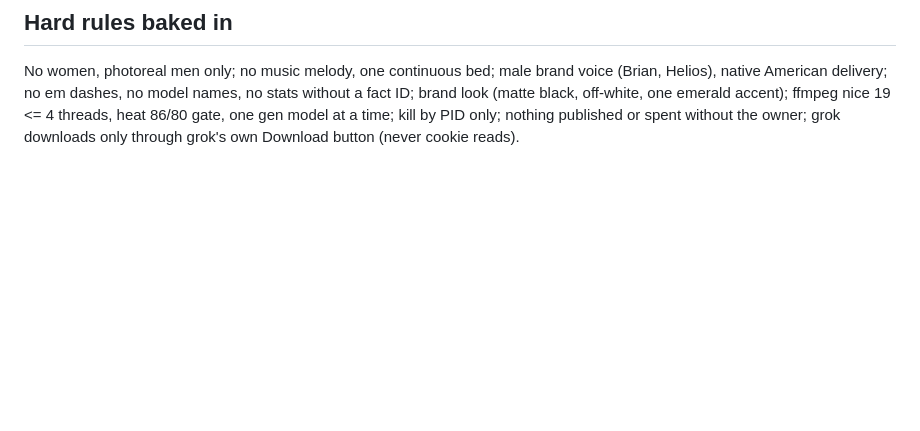
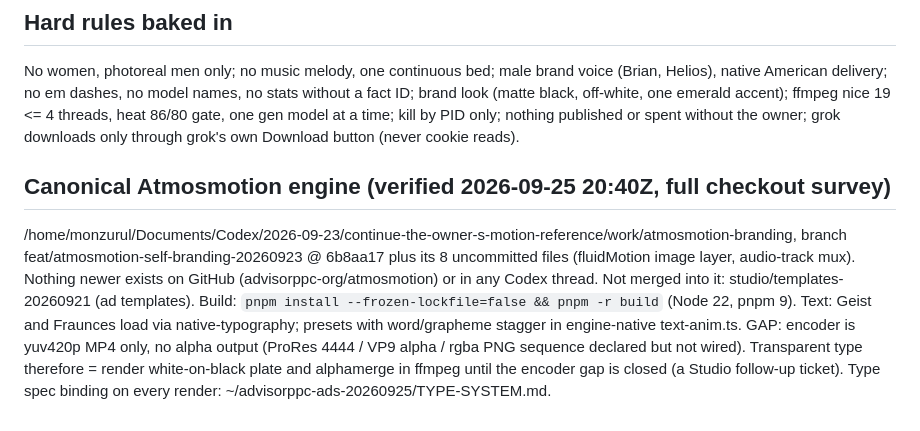
Before and after one commit to AdvisorAGI/claude-workman, a Markdown page: docs/STUDIO-DESIGN.md, the part around the change. Drawn GitHub-style; blank space fills up the shorter version.

Commit message:
docs: canonical Atmosmotion engine + alpha gap
Co-Authored-By: Claude Fable 5.1 <noreply@anthropic.com>

```diff
--- a/docs/STUDIO-DESIGN.md
+++ b/docs/STUDIO-DESIGN.md
@@ -59,3 +59,14 @@ Helios), native American delivery; no em dashes, no model names, no stats withou
 brand look (matte black, off-white, one emerald accent); ffmpeg nice 19 <= 4 threads, heat 86/80
 gate, one gen model at a time; kill by PID only; nothing published or spent without the owner;
 grok downloads only through grok's own Download button (never cookie reads).
+
+## Canonical Atmosmotion engine (verified 2026-09-25 20:40Z, full checkout survey)
+/home/monzurul/Documents/Codex/2026-09-23/continue-the-owner-s-motion-reference/work/atmosmotion-branding,
+branch feat/atmosmotion-self-branding-20260923 @ 6b8aa17 plus its 8 uncommitted files (fluidMotion image
+layer, audio-track mux). Nothing newer exists on GitHub (advisorppc-org/atmosmotion) or in any Codex thread.
+Not merged into it: studio/templates-20260921 (ad templates). Build: `pnpm install --frozen-lockfile=false
+&& pnpm -r build` (Node 22, pnpm 9). Text: Geist and Fraunces load via native-typography; presets with
+word/grapheme stagger in engine-native text-anim.ts. GAP: encoder is yuv420p MP4 only, no alpha output
+(ProRes 4444 / VP9 alpha / rgba PNG sequence declared but not wired). Transparent type therefore = render
+white-on-black plate and alphamerge in ffmpeg until the encoder gap is closed (a Studio follow-up ticket).
+Type spec binding on every render: ~/advisorppc-ads-20260925/TYPE-SYSTEM.md.
```
